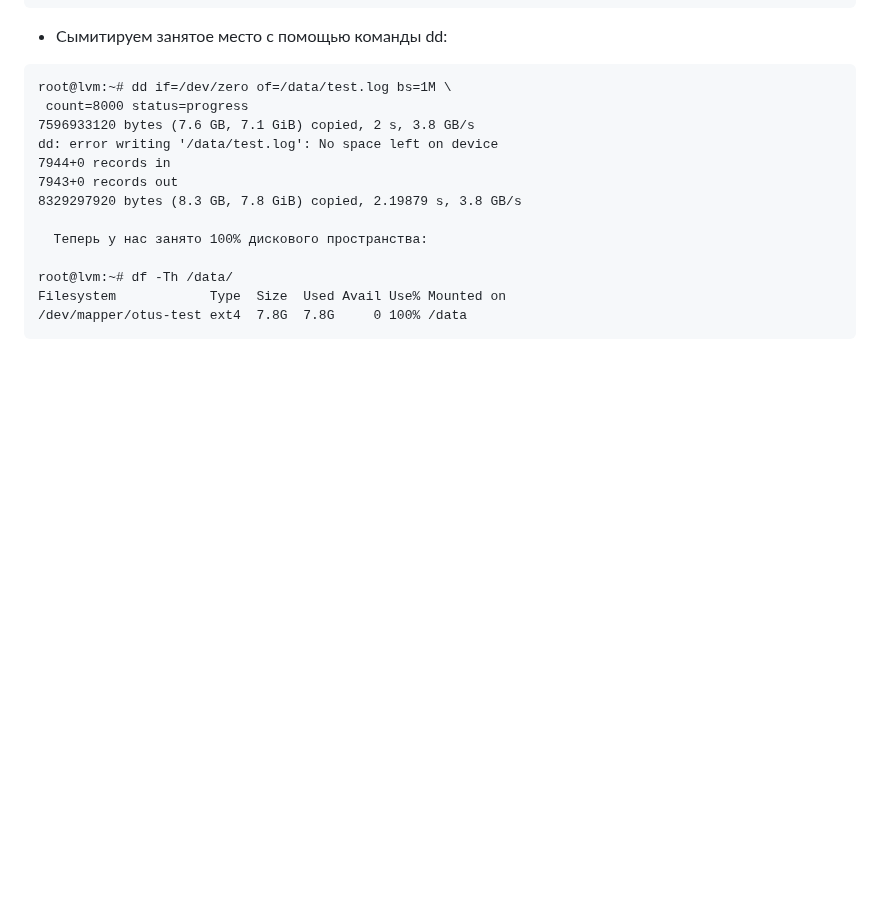
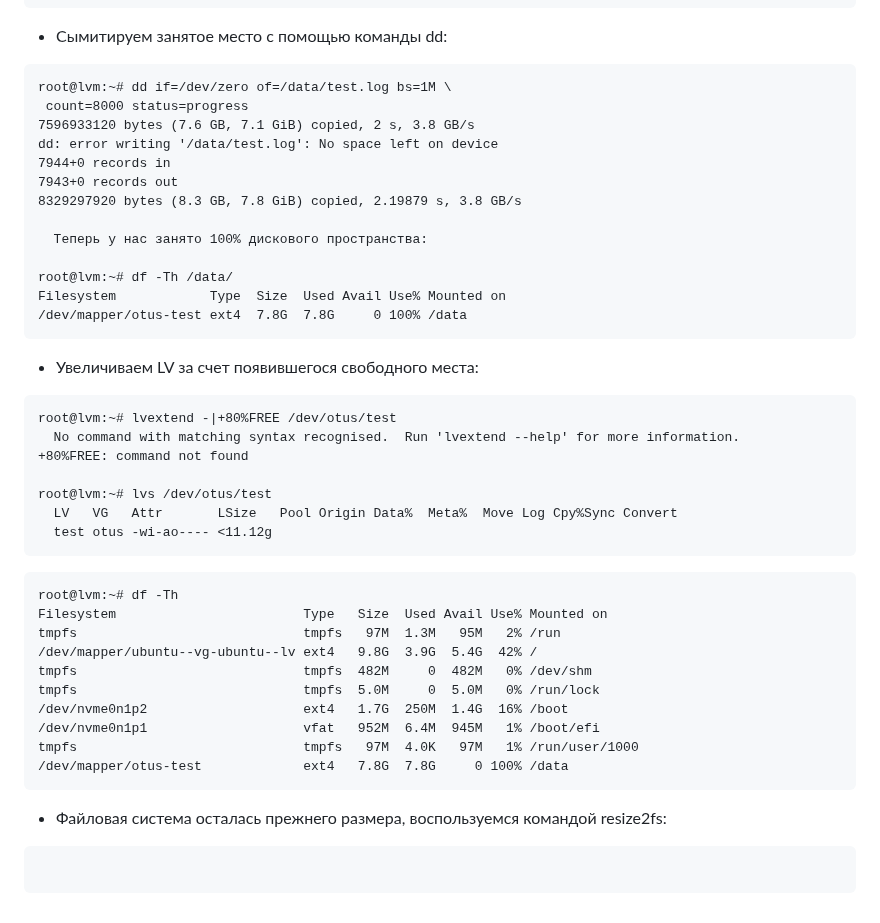
Before and after one commit to yurpv/lab_otus, a Markdown page: LVM/Readme.md, the part around the change. GitHub-like rendering; blank space fills up the shorter version.

````diff
--- a/LVM/Readme.md
+++ b/LVM/Readme.md
@@ -252,3 +252,33 @@ root@lvm:~# df -Th /data/
 Filesystem            Type  Size  Used Avail Use% Mounted on
 /dev/mapper/otus-test ext4  7.8G  7.8G     0 100% /data
 ```
+
+- Увеличиваем LV за счет появившегося свободного места:
+
+```
+root@lvm:~# lvextend -|+80%FREE /dev/otus/test
+  No command with matching syntax recognised.  Run 'lvextend --help' for more information.
++80%FREE: command not found
+
+root@lvm:~# lvs /dev/otus/test
+  LV   VG   Attr       LSize   Pool Origin Data%  Meta%  Move Log Cpy%Sync Convert
+  test otus -wi-ao---- <11.12g
+```
+```
+root@lvm:~# df -Th
+Filesystem                        Type   Size  Used Avail Use% Mounted on
+tmpfs                             tmpfs   97M  1.3M   95M   2% /run
+/dev/mapper/ubuntu--vg-ubuntu--lv ext4   9.8G  3.9G  5.4G  42% /
+tmpfs                             tmpfs  482M     0  482M   0% /dev/shm
+tmpfs                             tmpfs  5.0M     0  5.0M   0% /run/lock
+/dev/nvme0n1p2                    ext4   1.7G  250M  1.4G  16% /boot
+/dev/nvme0n1p1                    vfat   952M  6.4M  945M   1% /boot/efi
+tmpfs                             tmpfs   97M  4.0K   97M   1% /run/user/1000
+/dev/mapper/otus-test             ext4   7.8G  7.8G     0 100% /data
+```
+
+- Файловая система осталась прежнего размера, воспользуемся командой resize2fs:
+
+```
+
+```
````
